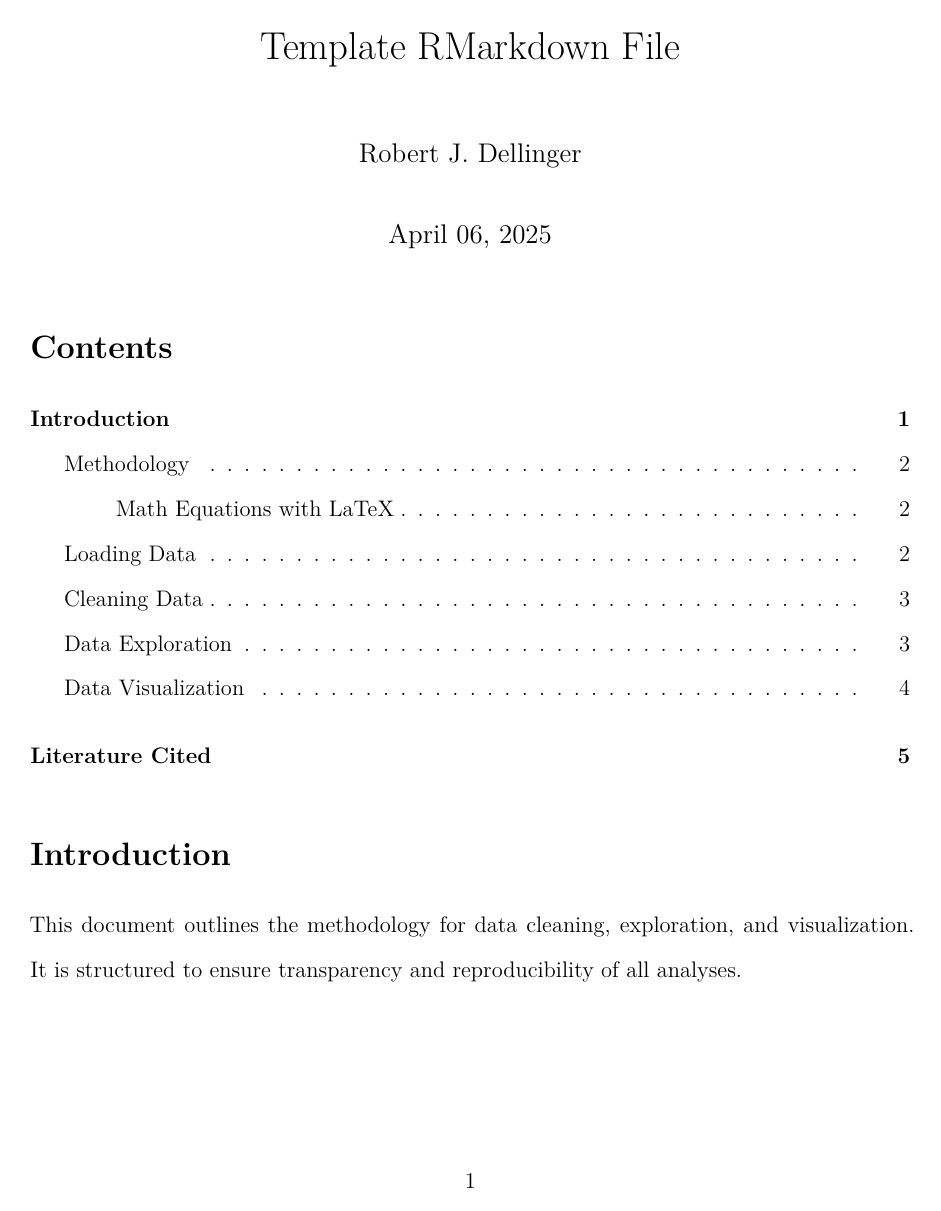
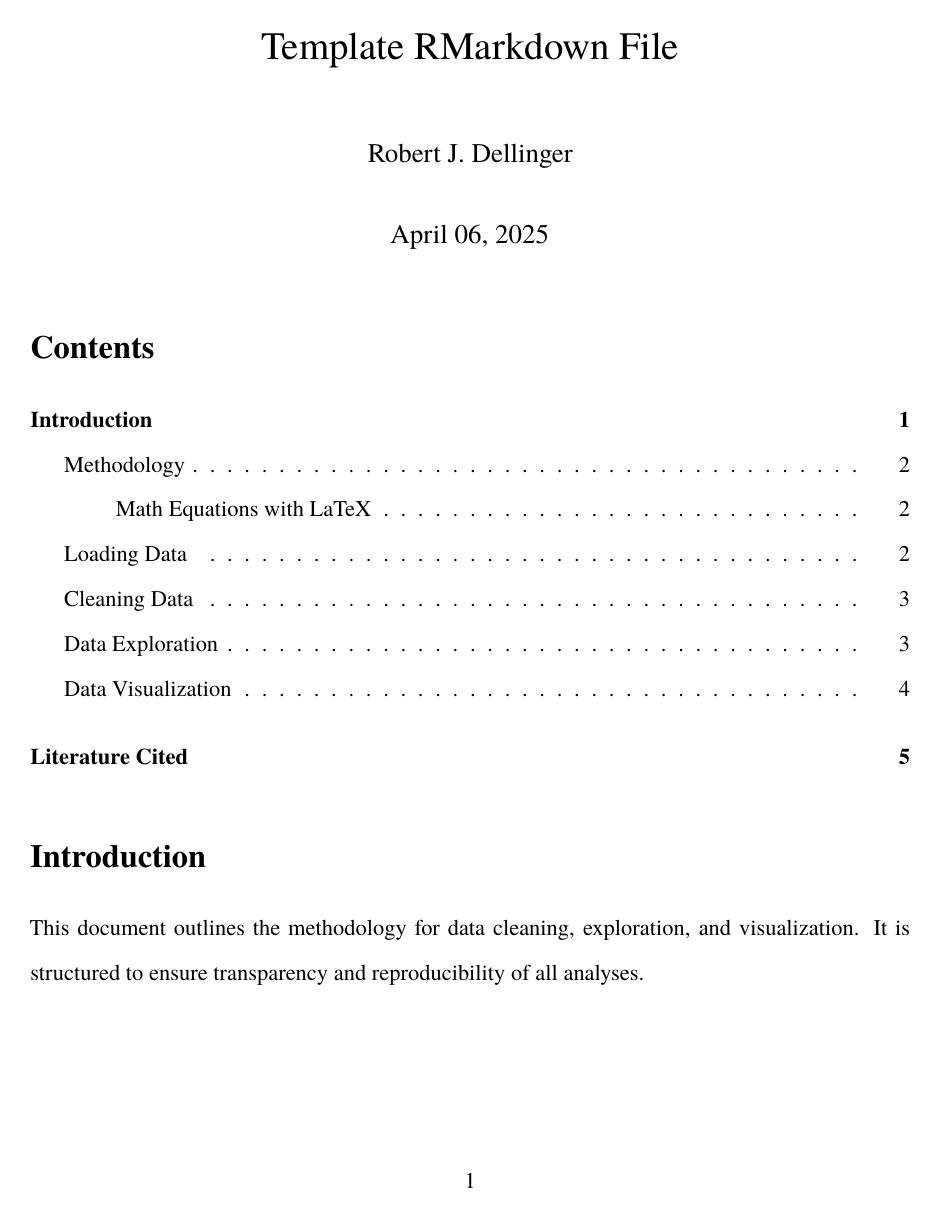
Before and after one commit to robertjdellinger/template-repository, an R Markdown document (Scripts/01-data-cleaning.Rmd): page 1 of 5. Rendered offline with R 4.5, knitr and Pandoc, then LaTeX, with nearby package versions; a font, style sheet, LaTeX package, included part or bibliography that could not be used is replaced or left out.

Commit message:
🔄 Auto commit from .Rprofile

````diff
--- a/Scripts/01-data-cleaning.Rmd
+++ b/Scripts/01-data-cleaning.Rmd
@@ -1,41 +1,49 @@
 ---
-# Insert YAML header for RMarkdown document
 title: "Template RMarkdown File"
 author: "Robert J. Dellinger"
 date: "`r format(Sys.Date(), '%B %d, %Y')`"
-fontsize: 12pt
-geometry: margin=1in, textwidth=6.5in
-# Set the output format to PDF and preferences
-output: # preferred output format
+fontsize: 12pt  # Set font size to 12pt for readability
+geometry: margin=1in, textwidth=6.5in  # Set margin and text width for better text fitting
+output:
   pdf_document:
-    toc: true
-    toc_depth: 3
-    number_sections: false
-    fig_caption: true
-    fig_width: 6
-    fig_height: 4
-    keep_tex: false
-    latex_engine: xelatex
-# Path to bib file to generate a bibliography
-bibliography: "References/references.bib"
-# Path to CSL file for citation style (APA)
-csl: "references/apa.csl"
-cache: false
-# nocite: '@*'  # Include all references
+    toc: true  # Table of contents
+    toc_depth: 3  # Set TOC depth
+    number_sections: false  # Enable section numbering for better navigation
+    fig_caption: true  # Enable figure captions
+    fig_width: 6  # Set figure width
+    fig_height: 4  # Set figure height
+    keep_tex: false  # Don't keep intermediate .tex files
+    latex_engine: xelatex  # Use xelatex for better font handling and unicode support
+bibliography: "References/references.bib"  # Path to the bibliography file for citations
+csl: "references/apa.csl"  # Path to CSL file for APA citation style
+cache: false  # Disable caching for clean document builds
 header-includes:
-  - \usepackage{setspace}\doublespacing
-  # Enable fancy headers and footers
-  - \usepackage{fancyhdr}\pagestyle{fancy}
-  # Centered page header
-  - \fancyhead[L]{}
-  - \fancyhead[C]{Template RMarkdown File}
-  - \fancyhead[R]{}
-  # Page numbering in the footer
-  - \fancyfoot[L]{}
-  - \fancyfoot[C]{\thepage}
-  - \fancyfoot[R]{}
-  - \usepackage{graphicx}
-  - \usepackage{microtype}
+  # Set page spacing and use double-spacing for better readability
+  - \usepackage{setspace}
+  - \doublespacing
+  # Fancy headers and footers for better document structure
+  - \usepackage{fancyhdr}
+  - \pagestyle{fancy}
+  - \fancyhead[L]{}  # Left header (empty)
+  - \fancyhead[C]{Template RMarkdown File}  # Center header
+  - \fancyhead[R]{}  # Right header (empty)
+  - \fancyfoot[L]{}  # Left footer (empty)
+  - \fancyfoot[C]{\thepage}  # Centered page number in the footer
+  - \fancyfoot[R]{}  # Right footer (empty)
+  # Handle graphics for better PDF output
+  - \usepackage{graphicx}  # For including and adjusting graphics
+  - \usepackage[font=small,labelfont=bf]{caption}  # Customize figure captions
+  - \usepackage{microtype}  # Improves text justification and kerning
+  # Improve typography and PDF output
+  - \usepackage{fontspec}  # Use system fonts with XeLaTeX
+  - \setmainfont{Georgia}  # Set a nice, readable serif font (e.g., Georgia or Roboto)
+  - \usepackage{hyperref}  # For clickable links in the PDF
+  # Fine-tuning typography
+  - \usepackage{parskip}  # Adds space between paragraphs and avoids indentation
+  - \usepackage{amsmath}  # For better math support
+  - \usepackage{amsfonts}  # For fonts related to mathematical symbols
+  - \usepackage{amssymb}  # For additional math symbols
+  - \usepackage{enumitem}  # For better control over list formatting
 ---
 
 ```{r setup, include=FALSE}
````
Also changed, not shown: Scripts/01-data-cleaning.pdf, 1 other file.
